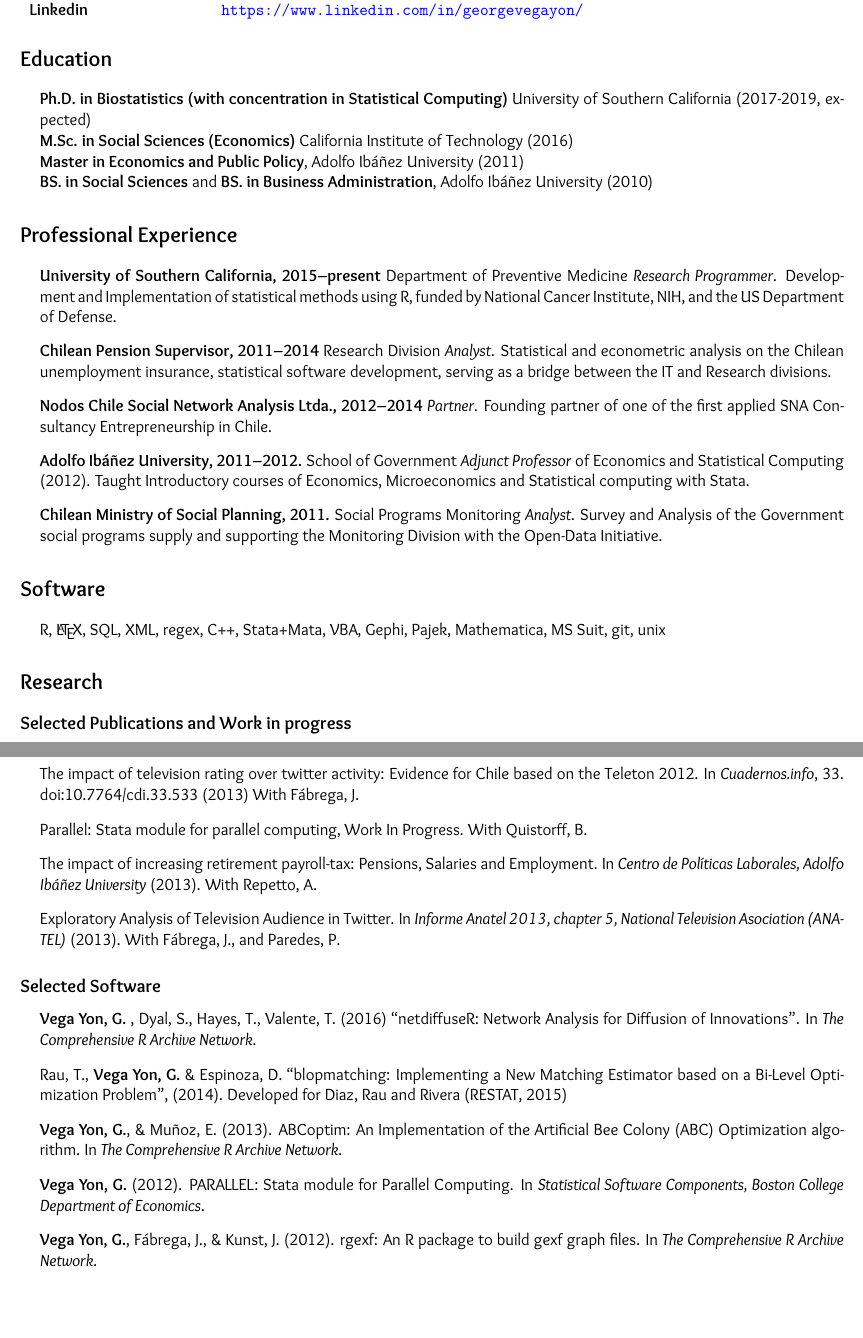
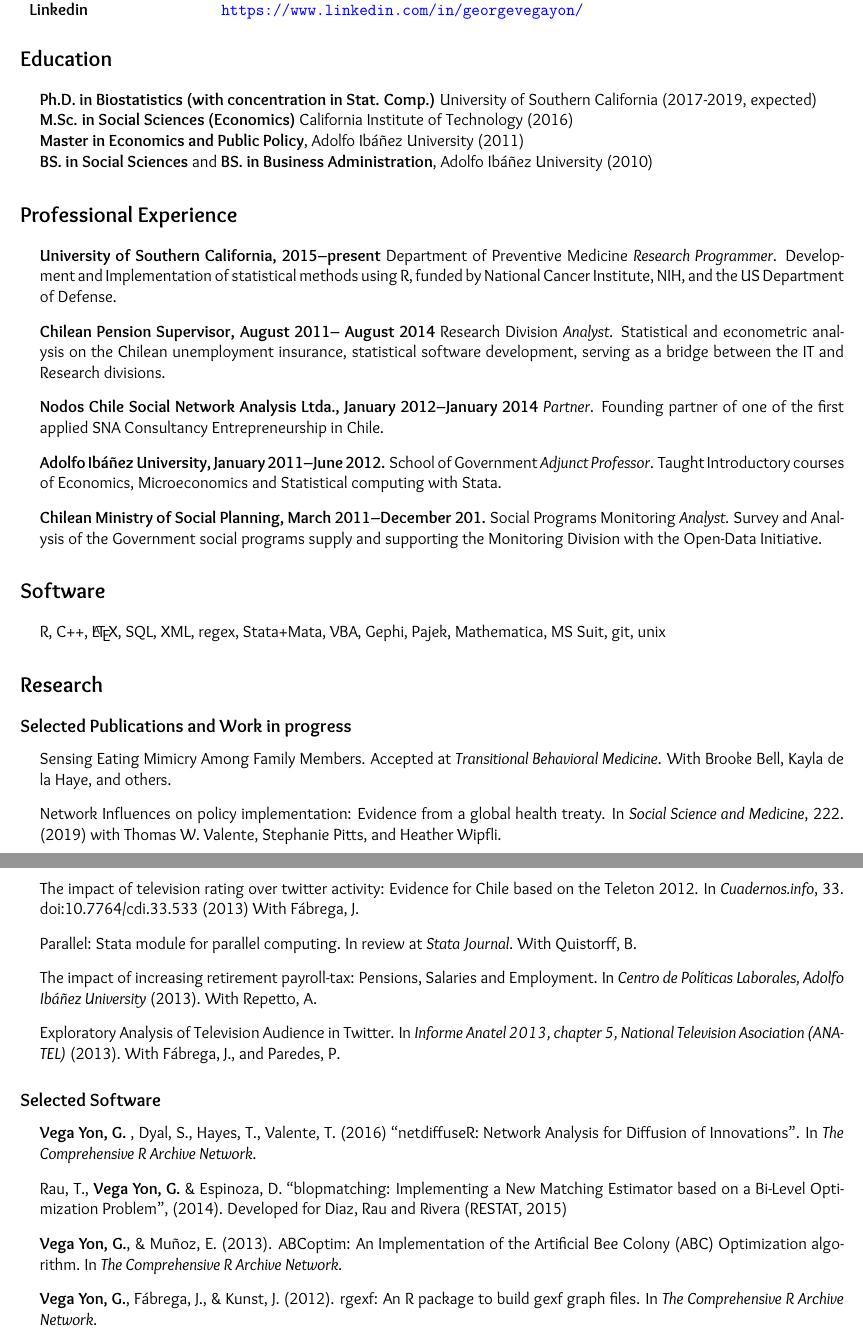
Before and after one commit to gvegayon/resume, a LaTeX CV (resume.tex): two parts of pages 1 and 2 of 2, joined at a grey line, cut so that both start at the same text, the shorter picture padded with empty space. The pictures show the PDF file resume.pdf that the author committed with the source.

Commit message:
Updating cv with papers and others

```diff
--- a/resume.tex
+++ b/resume.tex
@@ -104,7 +104,7 @@
 
 \begin{itemize}
 \item
-{\bf Ph.D. in Biostatistics (with concentration in Statistical Computing)} University of Southern California (2017-2019, expected) \\
+{\bf Ph.D. in Biostatistics (with concentration in Stat. Comp.)} University of Southern California (2017-2019, expected) \\
 {\bf M.Sc. in Social Sciences (Economics)} California Institute of Technology (2016) \\
 {\bf Master in Economics and Public Policy}, Adolfo Ib\'a\~nez University (2011) \\
 {\bf BS. in Social Sciences} and {\bf BS. in Business Administration}, Adolfo Ib\'a\~nez University (2010)
@@ -114,19 +114,19 @@
 
 \begin{itemize}
 \item \textbf{University of Southern California, 2015--present} Department of Preventive Medicine \emph{Research Programmer}. Development and Implementation of statistical methods using R, funded by National Cancer Institute, NIH, and the US Department of Defense.
-\item \textbf{Chilean Pension Supervisor, 2011--2014} Research Division \emph{Analyst}. Statistical and econometric analysis on the Chilean unemployment insurance, statistical software development, serving as a bridge between the IT and Research divisions.
-\item \textbf{Nodos Chile Social Network Analysis Ltda., 2012--2014} \emph{Partner}.
+\item \textbf{Chilean Pension Supervisor, August 2011-- August 2014} Research Division \emph{Analyst}. Statistical and econometric analysis on the Chilean unemployment insurance, statistical software development, serving as a bridge between the IT and Research divisions.
+\item \textbf{Nodos Chile Social Network Analysis Ltda., January 2012--January 2014} \emph{Partner}.
 Founding partner of one of the first applied SNA Consultancy Entrepreneurship in Chile.
-\item \textbf{Adolfo Ib\'a\~nez University, 2011--2012.} School of Government \emph{Adjunct Professor} of Economics and Statistical Computing (2012).
+\item \textbf{Adolfo Ib\'a\~nez University, January 2011--June 2012.} School of Government \emph{Adjunct Professor}.
 Taught Introductory courses of Economics, Microeconomics and Statistical computing with Stata.
-\item \textbf{Chilean Ministry of Social Planning, 2011.} Social Programs Monitoring \emph{Analyst}.
+\item \textbf{Chilean Ministry of Social Planning, March 2011--December 201.} Social Programs Monitoring \emph{Analyst}.
 Survey and Analysis of the Government social programs supply and supporting the Monitoring Division with the Open-Data Initiative.
 \end{itemize}
 
 \section*{Software}
 
 \begin{itemize}
-\item[] R, \LaTeX, SQL, XML, regex, C++, Stata+Mata, VBA, Gephi, Pajek, Mathematica, MS Suit, git, unix
+\item[] R, C++, \LaTeX, SQL, XML, regex, Stata+Mata, VBA, Gephi, Pajek, Mathematica, MS Suit, git, unix
 \end{itemize}
 
 \section*{Research}
@@ -134,4 +134,6 @@
 \subsection*{Selected Publications and Work in progress}
 \begin{itemize}
 
+\item Sensing Eating Mimicry Among Family Members. Accepted at {\it Transitional Behavioral Medicine}. With Brooke Bell, Kayla de la Haye, and others.
+\item Network Influences on policy implementation: Evidence from a global health treaty. In {\it Social Science and Medicine}, 222. (2019) with Thomas W. Valente, Stephanie Pitts, and Heather Wipfli.
 \item On the Automatic Annotation of Gene Functions Using Observational Data and Phylogenetic Trees. Work in Progress. With Duncan C. Thomas, Paul Marjoram, and others.
@@ -139,6 +141,6 @@
 \item Visualizing Large Annotated Graphs as Heatmaps, Work In Proggress. With Valente, TW.
 \item The impact of television rating over twitter activity: Evidence for Chile based on the Teleton 2012. In {\it Cuadernos.info}, 33. doi:10.7764/cdi.33.533 (2013) With F\'abrega, J.
-\item Parallel: Stata module for parallel computing, Work In Progress. With Quistorff, B.
+\item Parallel: Stata module for parallel computing. In review at {\it Stata Journal}. With Quistorff, B.
 %El impacto del rating televisivo sobre la actividad en Twitter: Evidencia para Chile
 \item The impact of increasing retirement payroll-tax: Pensions, Salaries and Employment. In {\it Centro de Pol\'iticas Laborales, Adolfo Ib\'a\~nez University} (2013). With Repetto, A.
 %\item {\bf Vega, G}, \& Melse, E. (2013). PARALLEL: multicore computing in Stata.
@@ -151,5 +153,5 @@
 \item {\bf Vega Yon, G.} , Dyal, S., Hayes, T., Valente, T. (2016) ``netdiffuseR: Network Analysis for Diffusion of Innovations''. In {\it The Comprehensive R Archive Network}.
 \item Rau, T., {\bf Vega Yon, G.} \& Espinoza, D. ``blopmatching: Implementing a New Matching Estimator based on a Bi-Level Optimization Problem'', (2014). Developed for Diaz, Rau and Rivera (RESTAT, 2015)
 \item {\bf Vega Yon, G.}, \& Mu\~noz, E. (2013). ABCoptim: An Implementation of the Artificial Bee Colony (ABC) Optimization algorithm. In {\it The Comprehensive R Archive Network}.
-\item {\bf Vega Yon, G.} (2012). PARALLEL: Stata module for Parallel Computing. In {\it Statistical Software Components, Boston College Department of Economics}.
+%\item {\bf Vega Yon, G.} (2012). PARALLEL: Stata module for Parallel Computing. In {\it Statistical Software Components, Boston College Department of Economics}.
 \item {\bf Vega Yon, G.}, F\'abrega, J., \& Kunst, J. (2012). rgexf: An R package to build gexf graph files. In {\it The Comprehensive R Archive Network}.
@@ -179,7 +181,7 @@
 \item \textbf{Book reviewer}: ``Microeconometrics and Matlab: An Introduction'', by Adams, Clarke and Quinn, Oxford University Press, 2015. ``Mastering Gephi Network Visualization'', by Ken Cherven, Packt Publishing, 2015. ``Network Graph Analysis and Visualization with Gephi'', by Ken Cherven, Packt Publishing, 2013.
 \item \textbf{Awards} Fellowship, California Institute of Technology, for Ph.D. Programme in Social Sciences, 2014. Scholarship, Adolfo Ib\'a\~nes University, for Undergraduate and Graduate Studies (2006).
 %\item \textbf{Book reviewer} ``Microeconometrics and MATLAB'', by Abi Adams, Damian Clarke \& Simon Quinn, Oxford University Press, (forthcoming 2015).
-\item \textbf{Manuscript reviewer} The Official Journal of The Society for Computational Economics, The R Journal, Social Networks, SUNBELT Conference (2016).
+\item \textbf{Manuscript reviewer} The Official Journal of The Society for Computational Economics, The R Journal, Social Networks, SUNBELT Conference (2016), International Conference on Computational Social Science (2019).
 \item \textbf{Misc} Founder of the R Users Group in Chile (2013), co-organizer of the East LA R User Group (LAERUG).
 %\item \textbf{Honorable Mention} (Posters Sesion. Work: \emph{Introducing Parallel: Stata Module for Parallel Computing}) given by the Chilean Economics Society during its 2012 annual meetting.
 %\item \textbf{Honour Scholarship} given by Adolfo Ib\'a\~nez University for completing undergrad and graduate studies (2006-2010).
```
Also changed, not shown: resume.pdf, resume.tex (4 more changed lines).
